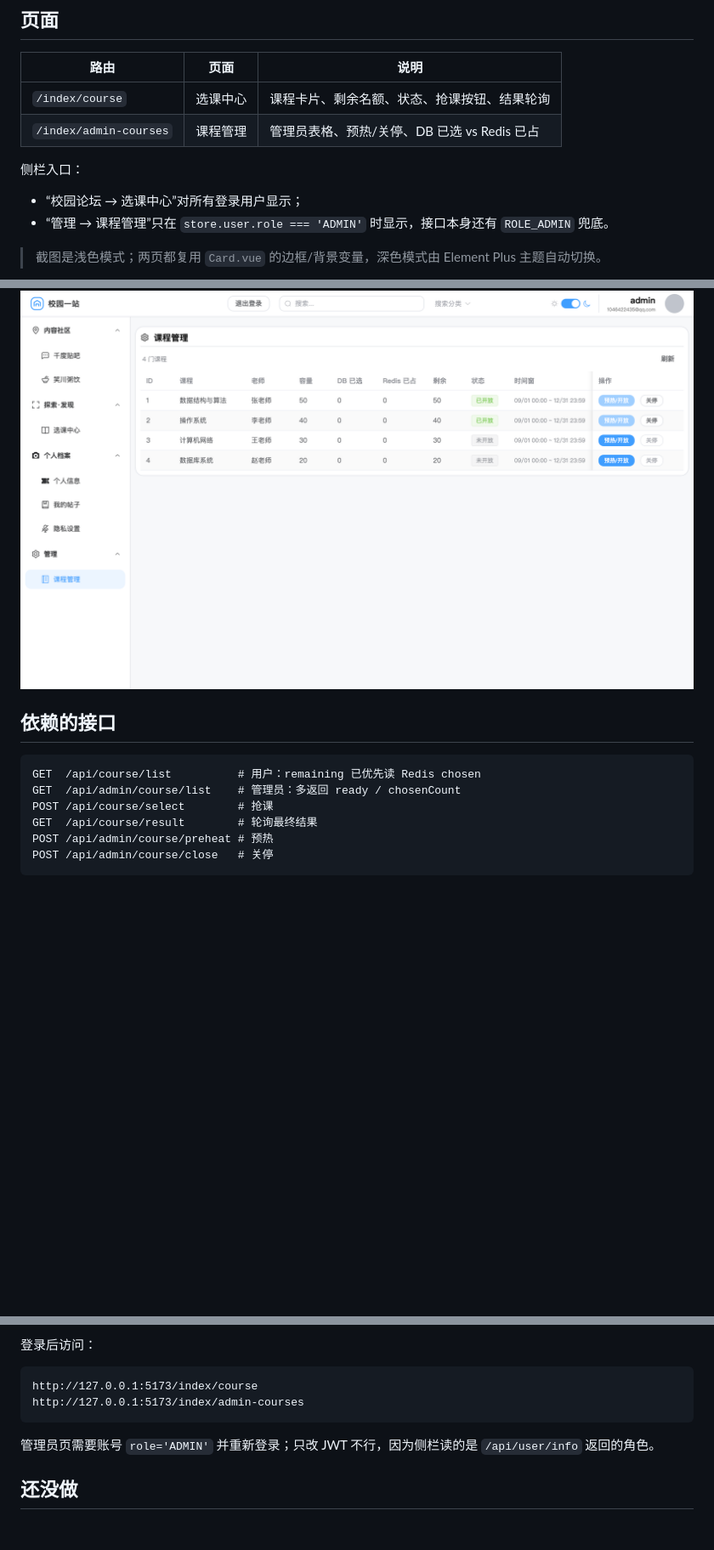
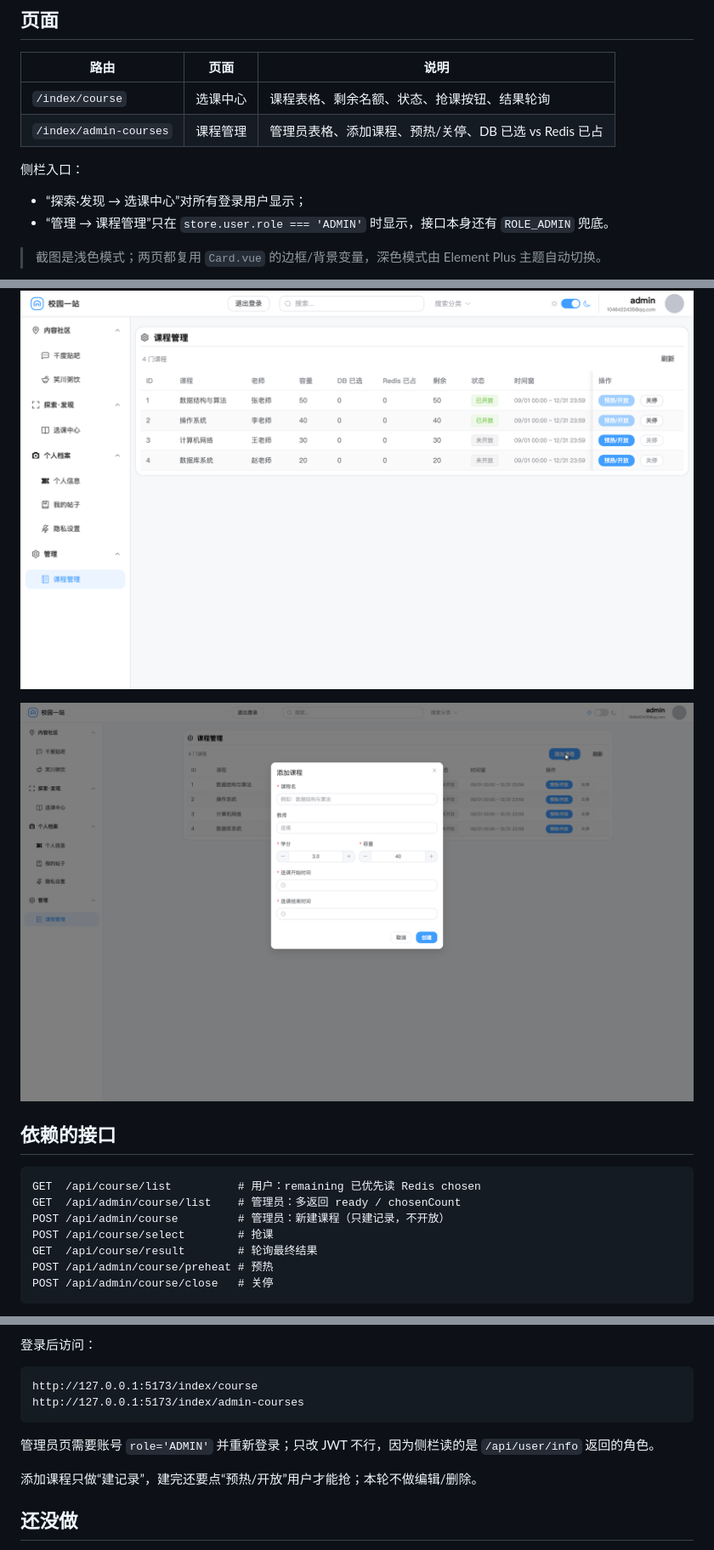
Before and after one commit to doudegua/campus-forum, a Markdown page: docs/course-ui.md, 3 parts joined by grey strips. Shown at 85% size. Drawn GitHub-style; pictures changed too: docs/course-create-dialog.png (added); blank space fills up the shorter version.

Commit message:
docs: 补充添加课程弹窗

````diff
--- a/docs/course-ui.md
+++ b/docs/course-ui.md
@@ -6,12 +6,12 @@
 
 | 路由 | 页面 | 说明 |
 |---|---|---|
-| `/index/course` | 选课中心 | 课程卡片、剩余名额、状态、抢课按钮、结果轮询 |
-| `/index/admin-courses` | 课程管理 | 管理员表格、预热/关停、DB 已选 vs Redis 已占 |
+| `/index/course` | 选课中心 | 课程表格、剩余名额、状态、抢课按钮、结果轮询 |
+| `/index/admin-courses` | 课程管理 | 管理员表格、添加课程、预热/关停、DB 已选 vs Redis 已占 |
 
 侧栏入口：
 
-- “校园论坛 → 选课中心”对所有登录用户显示；
+- “探索·发现 → 选课中心”对所有登录用户显示；
 - “管理 → 课程管理”只在 `store.user.role === 'ADMIN'` 时显示，接口本身还有 `ROLE_ADMIN` 兜底。
 
 > 截图是浅色模式；两页都复用 `Card.vue` 的边框/背景变量，深色模式由 Element Plus 主题自动切换。
@@ -20,11 +20,14 @@
 
 ![管理员课程页](course-ui-admin.png)
 
+![添加课程](course-create-dialog.png)
+
 ## 依赖的接口
 
 ```text
 GET  /api/course/list          # 用户：remaining 已优先读 Redis chosen
 GET  /api/admin/course/list    # 管理员：多返回 ready / chosenCount
+POST /api/admin/course         # 管理员：新建课程（只建记录，不开放）
 POST /api/course/select        # 抢课
 GET  /api/course/result        # 轮询最终结果
 POST /api/admin/course/preheat # 预热
@@ -56,6 +59,8 @@ http://127.0.0.1:5173/index/admin-courses
 管理员页需要账号 `role='ADMIN'` 并重新登录；只改 JWT 不行，因为侧栏读的是
 `/api/user/info` 返回的角色。
 
+添加课程只做“建记录”，建完还要点“预热/开放”用户才能抢；本轮不做编辑/删除。
+
 ## 还没做
 
 - 视觉稿/设计系统、响应式细节；浅色/深色已各看一遍；
````
